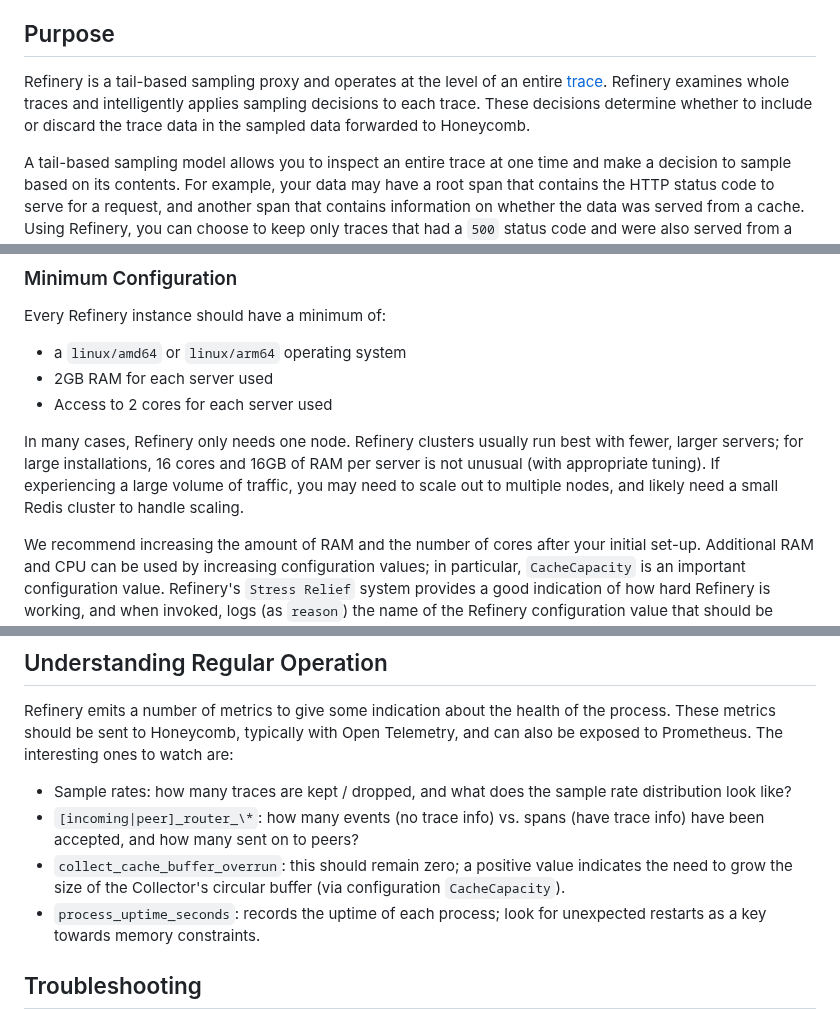
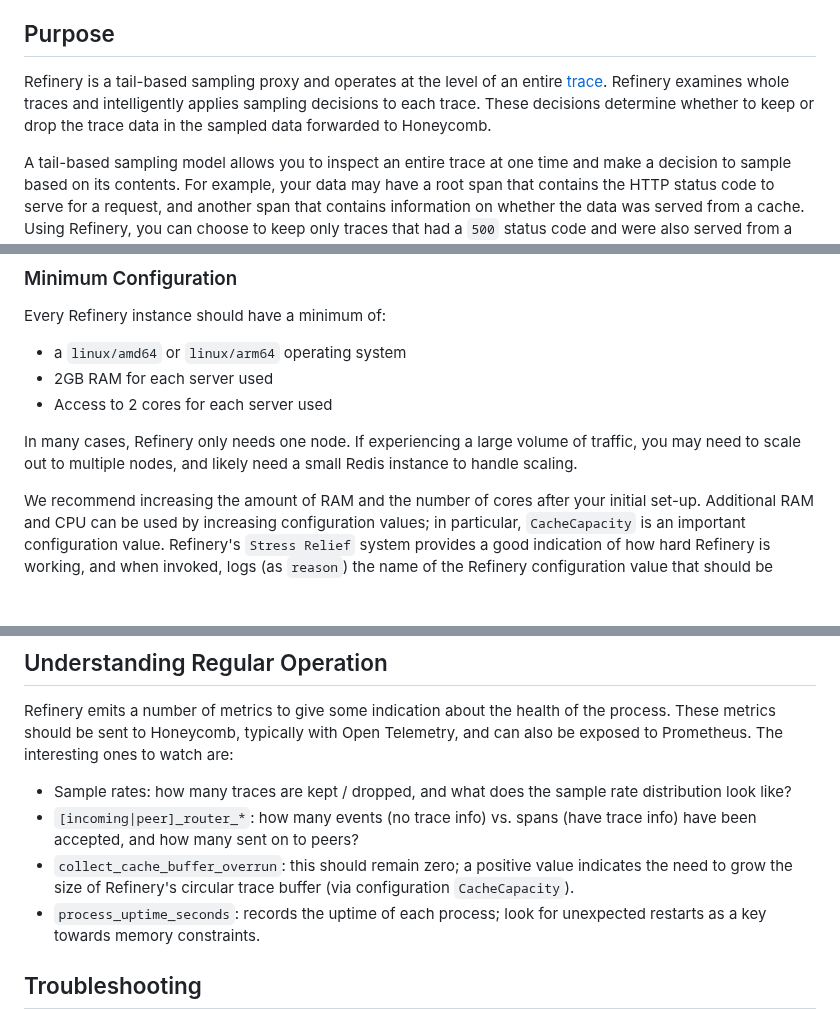
Before and after one commit to honeycombio/refinery, a Markdown page: README.md, 3 parts joined by grey strips. Drawn GitHub-style; blank space fills up the shorter version.

Commit message:
Incorporate feedback from review
Co-authored-by: Kent Quirk <kentquirk@honeycomb.io>

```diff
--- a/README.md
+++ b/README.md
@@ -12,7 +12,7 @@ For more readable information about recent changes, please see [RELEASE_NOTES.md
 
 ## Purpose
 
-Refinery is a tail-based sampling proxy and operates at the level of an entire [trace](https://docs.honeycomb.io/concepts/tracing/). Refinery examines whole traces and intelligently applies sampling decisions to each trace. These decisions determine whether to include or discard the trace data in the sampled data forwarded to Honeycomb.
+Refinery is a tail-based sampling proxy and operates at the level of an entire [trace](https://docs.honeycomb.io/concepts/tracing/). Refinery examines whole traces and intelligently applies sampling decisions to each trace. These decisions determine whether to keep or drop the trace data in the sampled data forwarded to Honeycomb.
 
 A tail-based sampling model allows you to inspect an entire trace at one time and make a decision to sample based on its contents. For example, your data may have a root span that contains the HTTP status code to serve for a request, and another span that contains information on whether the data was served from a cache. Using Refinery, you can choose to keep only traces that had a `500` status code and were also served from a cache.
 
@@ -47,8 +47,7 @@ Every Refinery instance should have a minimum of:
 - Access to 2 cores for each server used
 
 In many cases, Refinery only needs one node.
-Refinery clusters usually run best with fewer, larger servers; for large installations, 16 cores and 16GB of RAM per server is not unusual (with appropriate tuning).
-If experiencing a large volume of traffic, you may need to scale out to multiple nodes, and likely need a small Redis cluster to handle scaling.
+If experiencing a large volume of traffic, you may need to scale out to multiple nodes, and likely need a small Redis instance to handle scaling.
 
 We recommend increasing the amount of RAM and the number of cores after your initial set-up.
 Additional RAM and CPU can be used by increasing configuration values; in particular, `CacheCapacity` is an important configuration value. Refinery's `Stress Relief` system provides a good indication of how hard Refinery is working, and when invoked, logs (as `reason`) the name of the Refinery configuration value that should be increased to reduce stress.
@@ -130,8 +129,8 @@ Determining the number of machines necessary in the cluster is not an exact scie
 Refinery emits a number of metrics to give some indication about the health of the process. These metrics should be sent to Honeycomb, typically with Open Telemetry, and can also be exposed to Prometheus. The interesting ones to watch are:
 
 - Sample rates: how many traces are kept / dropped, and what does the sample rate distribution look like?
-- `[incoming|peer]_router_\*`: how many events (no trace info) vs. spans (have trace info) have been accepted, and how many sent on to peers?
-- `collect_cache_buffer_overrun`: this should remain zero; a positive value indicates the need to grow the size of the Collector's circular buffer (via configuration `CacheCapacity`).
+- `[incoming|peer]_router_*`: how many events (no trace info) vs. spans (have trace info) have been accepted, and how many sent on to peers?
+- `collect_cache_buffer_overrun`: this should remain zero; a positive value indicates the need to grow the size of Refinery's circular trace buffer (via configuration `CacheCapacity`).
 - `process_uptime_seconds`: records the uptime of each process; look for unexpected restarts as a key towards memory constraints.
 
 ## Troubleshooting
```
Also changed, not shown: other parts of README.md (+3 -3 lines).
